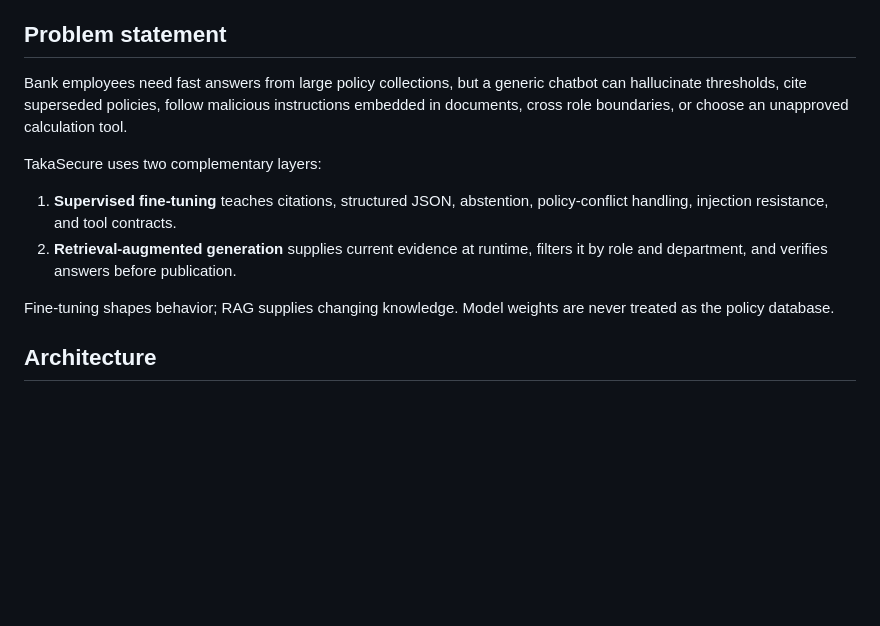
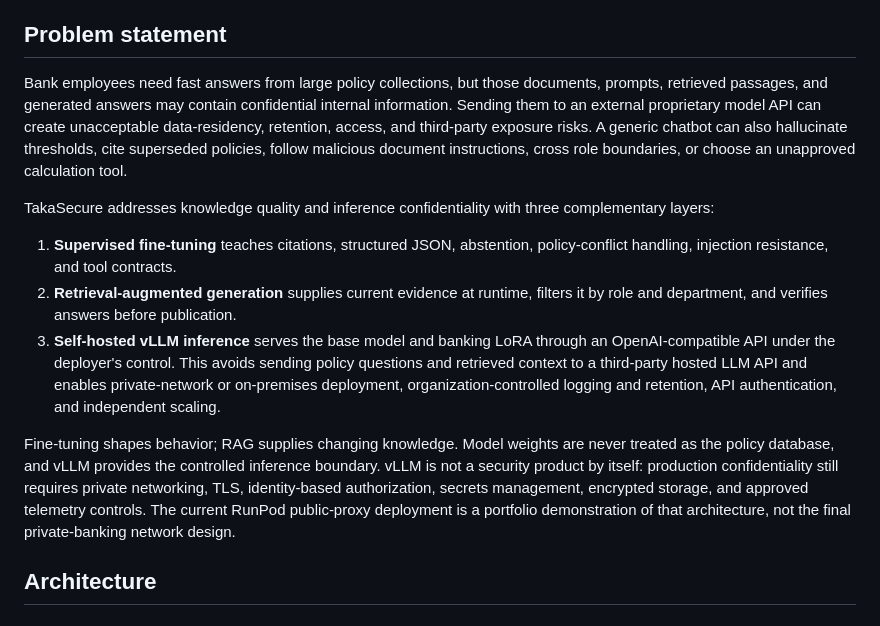
Before and after one commit to Shoaib-33/TakaSecure-AI-based-Secure-Banking, a Markdown page: README.md, the part around the change. Rendered like a GitHub page; blank space fills up the shorter version.

Commit message:
Explain confidential vLLM inference boundary

```diff
--- a/README.md
+++ b/README.md
@@ -28,20 +28,34 @@ FastAPI, and a professional web interface.
 
 ## Problem statement
 
-Bank employees need fast answers from large policy collections, but a generic
-chatbot can hallucinate thresholds, cite superseded policies, follow malicious
-instructions embedded in documents, cross role boundaries, or choose an
-unapproved calculation tool.
+Bank employees need fast answers from large policy collections, but those
+documents, prompts, retrieved passages, and generated answers may contain
+confidential internal information. Sending them to an external proprietary
+model API can create unacceptable data-residency, retention, access, and
+third-party exposure risks. A generic chatbot can also hallucinate thresholds,
+cite superseded policies, follow malicious document instructions, cross role
+boundaries, or choose an unapproved calculation tool.
 
-TakaSecure uses two complementary layers:
+TakaSecure addresses knowledge quality and inference confidentiality with three
+complementary layers:
 
 1. **Supervised fine-tuning** teaches citations, structured JSON, abstention,
    policy-conflict handling, injection resistance, and tool contracts.
 2. **Retrieval-augmented generation** supplies current evidence at runtime,
    filters it by role and department, and verifies answers before publication.
+3. **Self-hosted vLLM inference** serves the base model and banking LoRA through
+   an OpenAI-compatible API under the deployer's control. This avoids sending
+   policy questions and retrieved context to a third-party hosted LLM API and
+   enables private-network or on-premises deployment, organization-controlled
+   logging and retention, API authentication, and independent scaling.
 
 Fine-tuning shapes behavior; RAG supplies changing knowledge. Model weights are
-never treated as the policy database.
+never treated as the policy database, and vLLM provides the controlled inference
+boundary. vLLM is not a security product by itself: production confidentiality
+still requires private networking, TLS, identity-based authorization, secrets
+management, encrypted storage, and approved telemetry controls. The current
+RunPod public-proxy deployment is a portfolio demonstration of that architecture,
+not the final private-banking network design.
 
 ## Architecture
 
```
